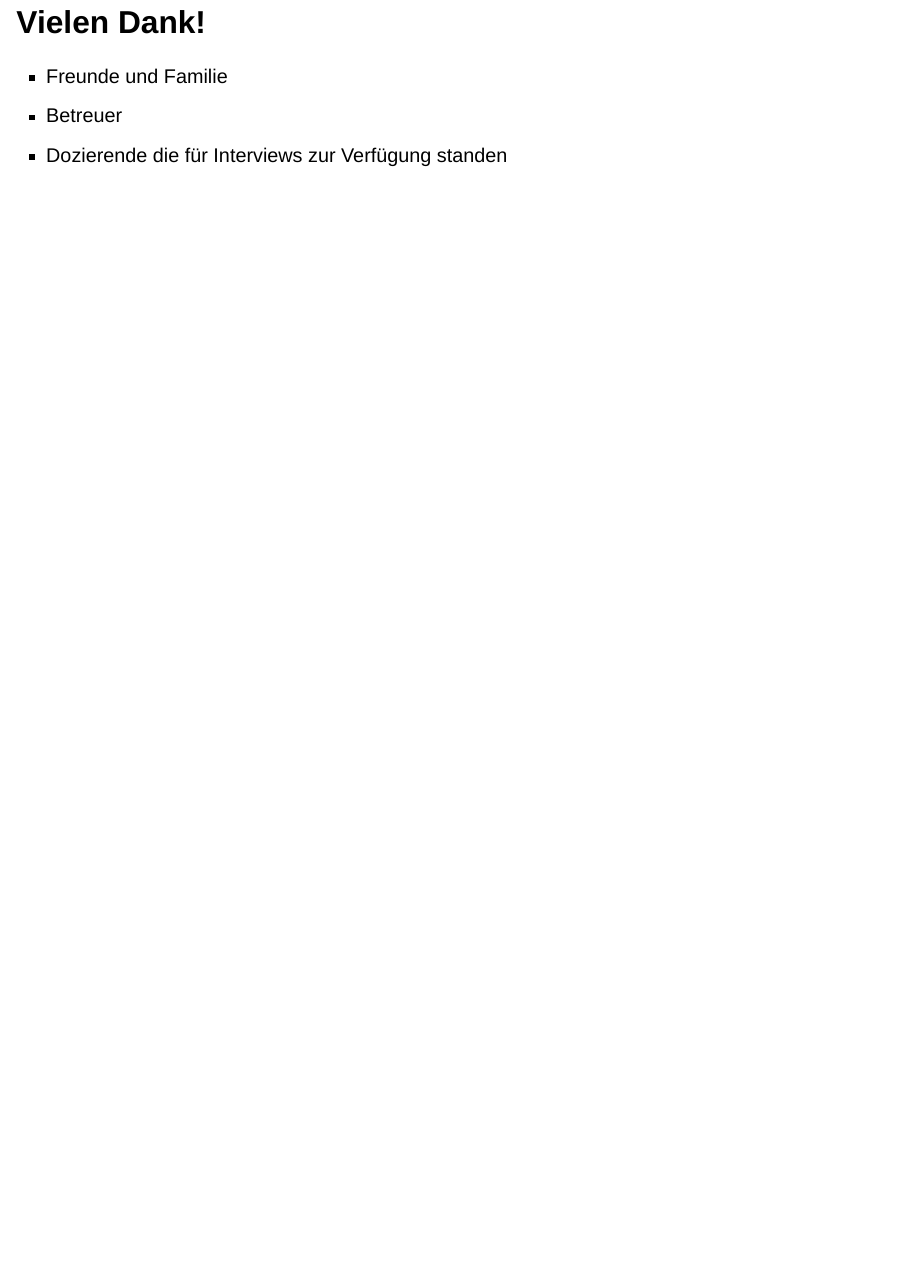
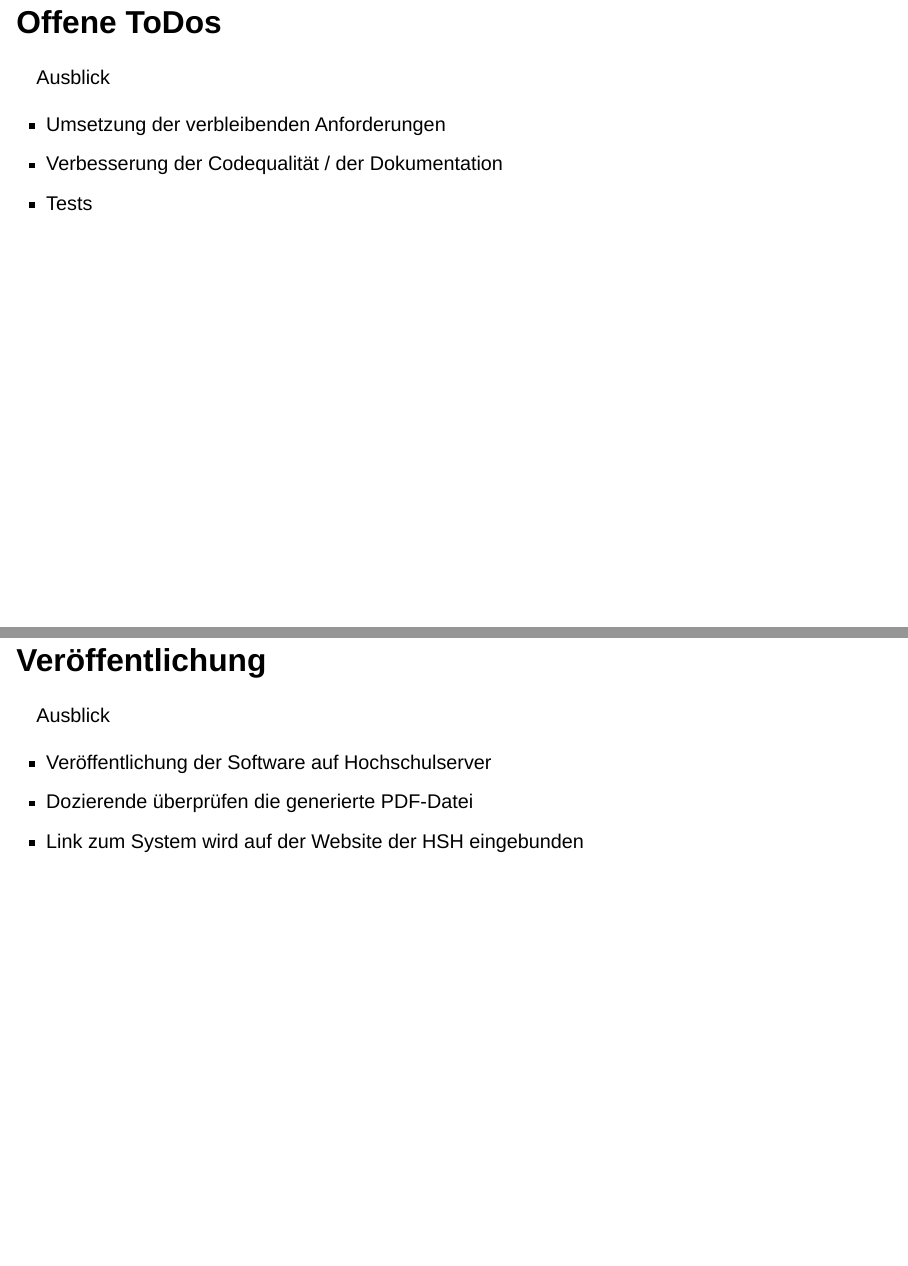
Before and after one commit to MrToWy/BachelorKolloquium, a Quarto document (index.qmd): page 46 of 46 before the commit and pages 46 and 47 of 49 after it, the two joined at a grey line. Rendered offline with R 4.5, knitr and Pandoc in place of Quarto, with nearby package versions; drawn as Slidy slides in place of the format the file asks for.

Commit message:
Ausblick Folien

```diff
--- a/index.qmd
+++ b/index.qmd
@@ -440,3 +440,23 @@ Fazit
 
 # Ausblick
 
+## Offene ToDos
+::: header
+Ausblick
+:::
+
+::: {.incremental}
+- Umsetzung der verbleibenden Anforderungen
+- Verbesserung der Codequalität / der Dokumentation
+- Tests
+:::
+
+## Veröffentlichung
+::: header
+Ausblick
+:::
+
+::: {.incremental}
+- Veröffentlichung der Software auf Hochschulserver
+- Dozierende überprüfen die generierte PDF-Datei
+- Link zum System wird auf der Website der HSH eingebunden
```
Also changed, not shown: index.qmd (13 more changed lines).
